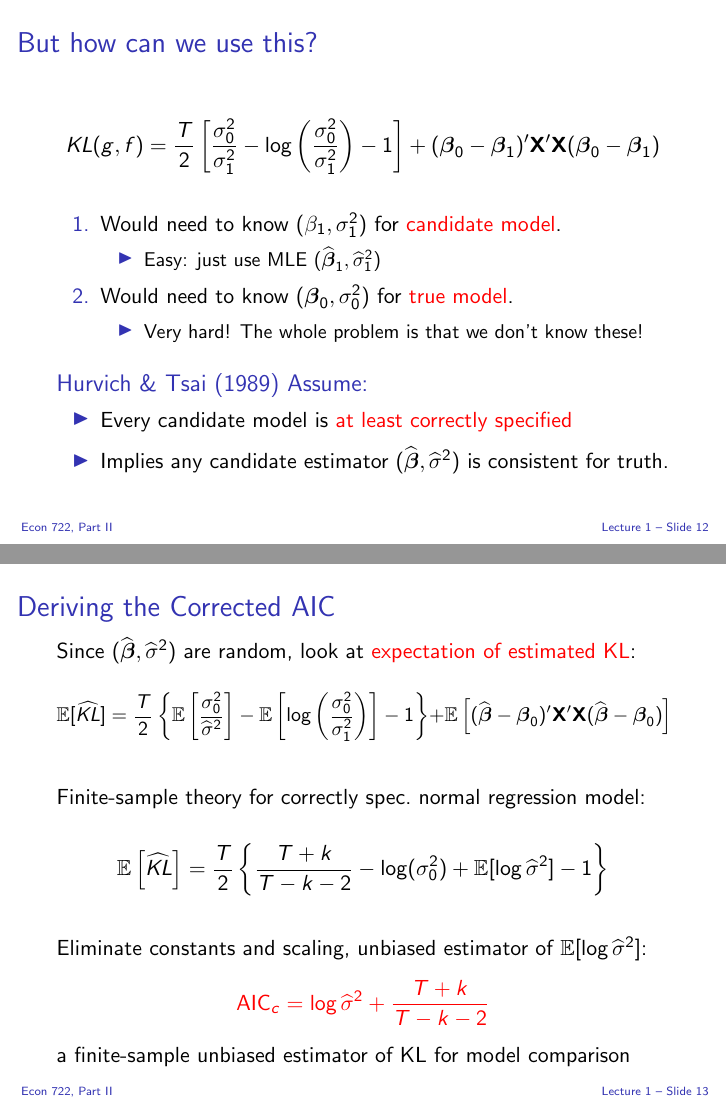
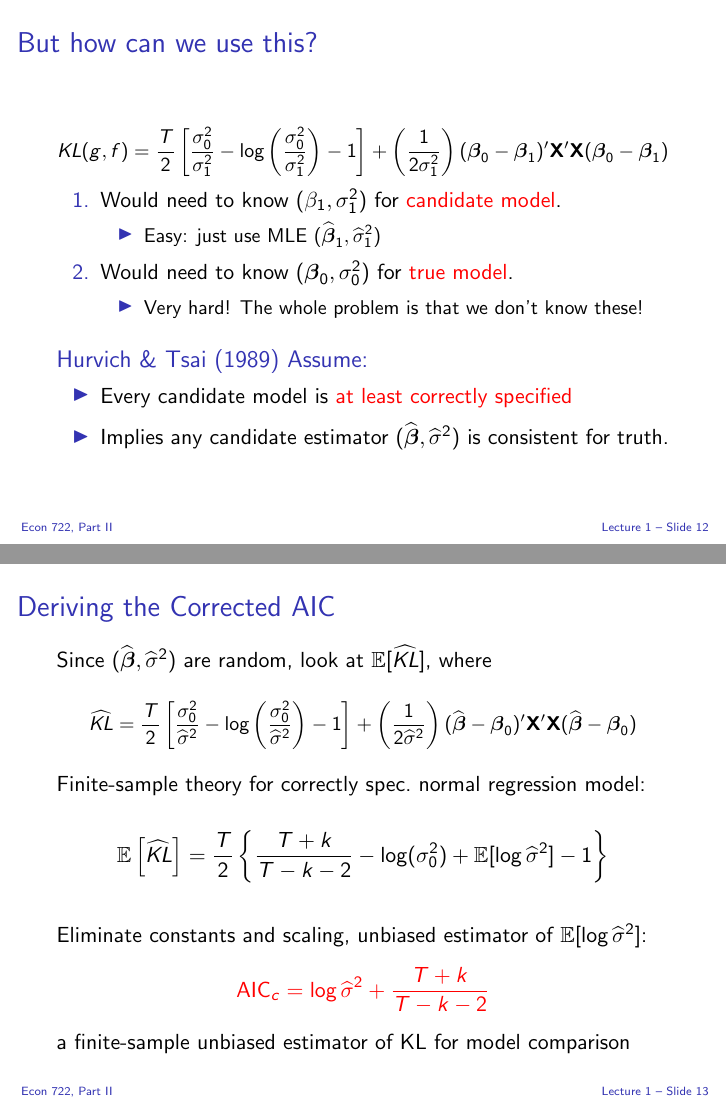
Before and after one commit to fditraglia/econ722, LaTeX slides (slides/econ722slides.tex, which reads slides/aic.tex): pages 13 and 14 of 14, joined at a grey line. Compiled offline with pdfLaTeX; a LaTeX package or settings file that is missing is left out.

Commit message:
fix even more typos!

```diff
--- a/slides/aic.tex
+++ b/slides/aic.tex
@@ -310,9 +310,12 @@
 \begin{frame}
   \frametitle{But how can we use this?}
   \vspace{-1em}
+  \small
       \[
-        KL(g,f) = \frac{T}{2}\left[ \frac{\sigma_0^2}{\sigma_1^2} - \log \left( \frac{\sigma_0^2}{\sigma_1^2} \right) - 1\right] + (\boldsymbol{\beta}_0 - \boldsymbol{\beta}_1)' \mathbf{X}'\mathbf{X} (\boldsymbol{\beta}_0 - \boldsymbol{\beta}_1)
+        KL(g,f) = \frac{T}{2}\left[ \frac{\sigma_0^2}{\sigma_1^2} - \log \left( \frac{\sigma_0^2}{\sigma_1^2} \right) - 1\right] + \left(\frac{1}{2\sigma_1^2}\right)(\boldsymbol{\beta}_0 - \boldsymbol{\beta}_1)' \mathbf{X}'\mathbf{X} (\boldsymbol{\beta}_0 - \boldsymbol{\beta}_1)
       \]
+      \normalsize
+
       \vspace{-1em}
       \begin{enumerate}
         \item Would need to know $(\beta_1, \sigma_1^2)$ for \alert{candidate model}.
@@ -339,16 +342,15 @@
 %%%%%%%%%%%%%%%%%%%%%%%%%%%%%%%%%%%%%%%%
 \begin{frame}
   \frametitle{Deriving the Corrected AIC}
-  Since $(\widehat{\boldsymbol{\beta}}, \widehat{\sigma}^2)$ are random, look at \alert{expectation of estimated KL}:
+  Since $(\widehat{\boldsymbol{\beta}}, \widehat{\sigma}^2)$ are random, look at $\mathbb{E}[\widehat{KL}]$, where
   \small
       \[
-        \mathbb{E}[\widehat{KL}] = \frac{T}{2}\left\{ \mathbb{E}\left[\frac{\sigma_0^2}{\widehat{\sigma}^2}\right] - \mathbb{E}\left[\log \left( \frac{\sigma_0^2}{\sigma_1^2} \right)\right] - 1\right\} + \mathbb{E}\left[ (\widehat{\boldsymbol{\beta}} - \boldsymbol{\beta}_0)' \mathbf{X}'\mathbf{X} (\widehat{\boldsymbol{\beta}} - \boldsymbol{\beta}_0)\right]
+        \widehat{KL} = \frac{T}{2}\left[ \frac{\sigma_0^2}{\widehat{\sigma}^2} - \log \left( \frac{\sigma_0^2}{\widehat{\sigma}^2} \right) - 1\right] + \left( \frac{1}{2 \widehat{\sigma}^2} \right)(\widehat{\boldsymbol{\beta}} -  \boldsymbol{\beta}_0)' \mathbf{X}'\mathbf{X} (\widehat{\boldsymbol{\beta}} - \boldsymbol{\beta}_0)
       \]
 
       \pause
 
       \normalsize
-      \vspace{1em}
   Finite-sample theory for correctly spec.\ normal regression model:
 
   \[
```
Also changed, not shown: slides/aic.tex (6 more changed lines).
